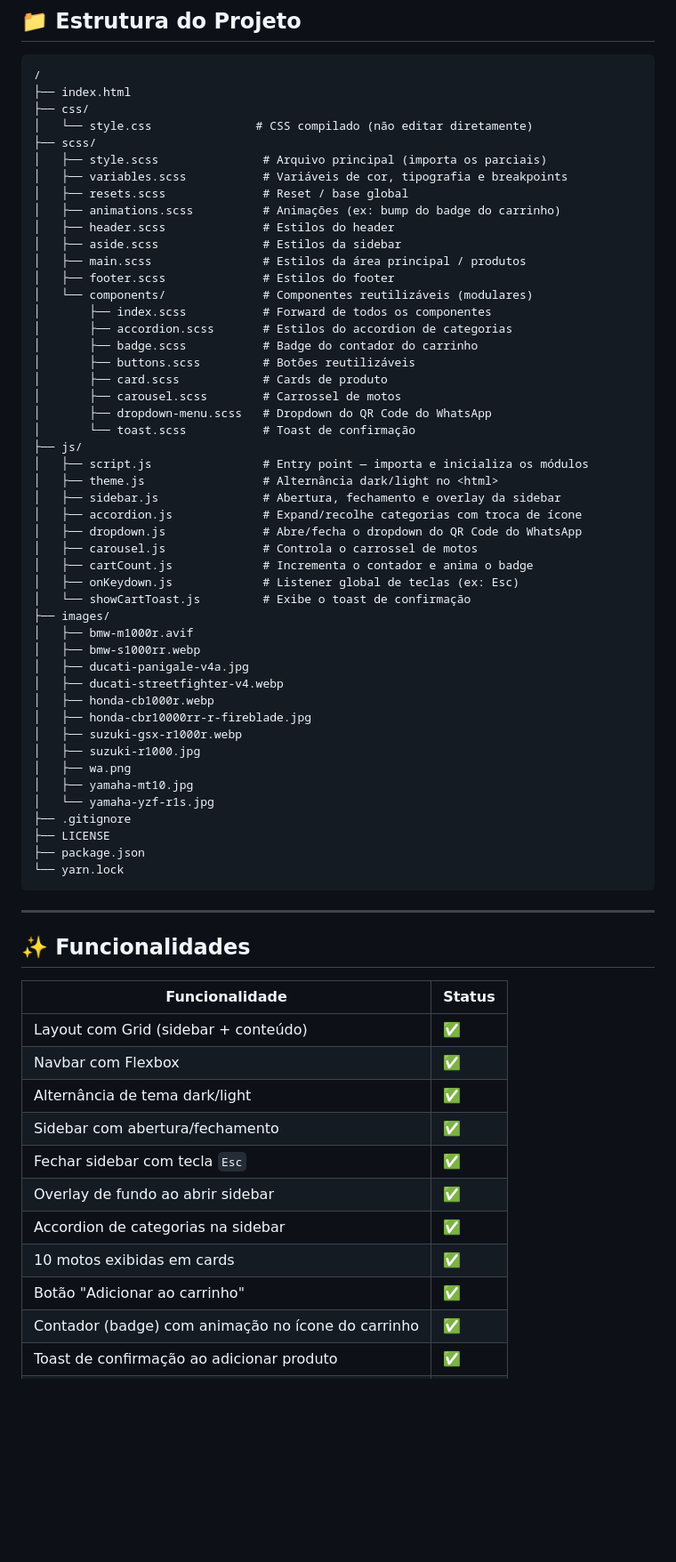
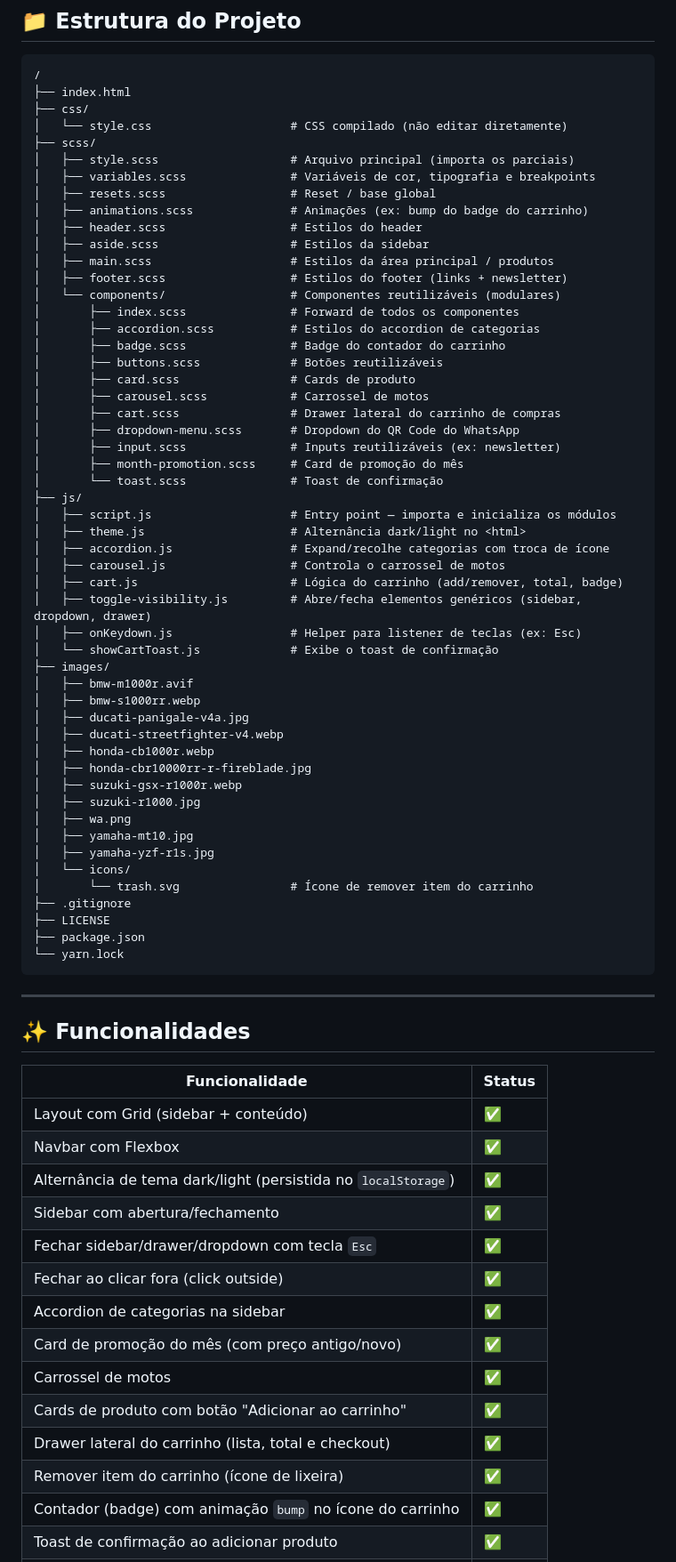
Before and after one commit to Gabriel-Ribeiroo/UniMotors, a Markdown page: README.md, the part around one of its changes. Shown at 89% size. GitHub-like rendering; blank space fills up the shorter version.

Commit message:
refactor: update directory structure and features

```diff
--- a/README.md
+++ b/README.md
@@ -21,35 +21,37 @@ Simulação de uma loja virtual de motos com foco em HTML semântico, CSS modern
 /
 ├── index.html
 ├── css/
-│   └── style.css               # CSS compilado (não editar diretamente)
+│   └── style.css                    # CSS compilado (não editar diretamente)
 ├── scss/
-│   ├── style.scss               # Arquivo principal (importa os parciais)
-│   ├── variables.scss           # Variáveis de cor, tipografia e breakpoints
-│   ├── resets.scss              # Reset / base global
-│   ├── animations.scss          # Animações (ex: bump do badge do carrinho)
-│   ├── header.scss              # Estilos do header
-│   ├── aside.scss               # Estilos da sidebar
-│   ├── main.scss                # Estilos da área principal / produtos
-│   ├── footer.scss              # Estilos do footer
-│   └── components/              # Componentes reutilizáveis (modulares)
-│       ├── index.scss           # Forward de todos os componentes
-│       ├── accordion.scss       # Estilos do accordion de categorias
-│       ├── badge.scss           # Badge do contador do carrinho
-│       ├── buttons.scss         # Botões reutilizáveis
-│       ├── card.scss            # Cards de produto
-│       ├── carousel.scss        # Carrossel de motos
-│       ├── dropdown-menu.scss   # Dropdown do QR Code do WhatsApp
-│       └── toast.scss           # Toast de confirmação
+│   ├── style.scss                   # Arquivo principal (importa os parciais)
+│   ├── variables.scss               # Variáveis de cor, tipografia e breakpoints
+│   ├── resets.scss                  # Reset / base global
+│   ├── animations.scss              # Animações (ex: bump do badge do carrinho)
+│   ├── header.scss                  # Estilos do header
+│   ├── aside.scss                   # Estilos da sidebar
+│   ├── main.scss                    # Estilos da área principal / produtos
+│   ├── footer.scss                  # Estilos do footer (links + newsletter)
+│   └── components/                  # Componentes reutilizáveis (modulares)
+│       ├── index.scss               # Forward de todos os componentes
+│       ├── accordion.scss           # Estilos do accordion de categorias
+│       ├── badge.scss               # Badge do contador do carrinho
+│       ├── buttons.scss             # Botões reutilizáveis
+│       ├── card.scss                # Cards de produto
+│       ├── carousel.scss            # Carrossel de motos
+│       ├── cart.scss                # Drawer lateral do carrinho de compras
+│       ├── dropdown-menu.scss       # Dropdown do QR Code do WhatsApp
+│       ├── input.scss               # Inputs reutilizáveis (ex: newsletter)
+│       ├── month-promotion.scss     # Card de promoção do mês
+│       └── toast.scss               # Toast de confirmação
 ├── js/
-│   ├── script.js                # Entry point — importa e inicializa os módulos
-│   ├── theme.js                 # Alternância dark/light no <html>
-│   ├── sidebar.js               # Abertura, fechamento e overlay da sidebar
-│   ├── accordion.js             # Expand/recolhe categorias com troca de ícone
-│   ├── dropdown.js              # Abre/fecha o dropdown do QR Code do WhatsApp
-│   ├── carousel.js              # Controla o carrossel de motos
-│   ├── cartCount.js             # Incrementa o contador e anima o badge
-│   ├── onKeydown.js             # Listener global de teclas (ex: Esc)
-│   └── showCartToast.js         # Exibe o toast de confirmação
+│   ├── script.js                    # Entry point — importa e inicializa os módulos
+│   ├── theme.js                     # Alternância dark/light no <html>
+│   ├── accordion.js                 # Expand/recolhe categorias com troca de ícone
+│   ├── carousel.js                  # Controla o carrossel de motos
+│   ├── cart.js                      # Lógica do carrinho (add/remover, total, badge)
+│   ├── toggle-visibility.js         # Abre/fecha elementos genéricos (sidebar, dropdown, drawer)
+│   ├── onKeydown.js                 # Helper para listener de teclas (ex: Esc)
+│   └── showCartToast.js             # Exibe o toast de confirmação
 ├── images/
 │   ├── bmw-m1000r.avif
 │   ├── bmw-s1000rr.webp
@@ -61,7 +63,9 @@ Simulação de uma loja virtual de motos com foco em HTML semântico, CSS modern
 │   ├── suzuki-r1000.jpg
 │   ├── wa.png
 │   ├── yamaha-mt10.jpg
-│   └── yamaha-yzf-r1s.jpg
+│   ├── yamaha-yzf-r1s.jpg
+│   └── icons/
+│       └── trash.svg                # Ícone de remover item do carrinho
 ├── .gitignore
 ├── LICENSE
 ├── package.json
@@ -76,12 +80,15 @@ Simulação de uma loja virtual de motos com foco em HTML semântico, CSS modern
 |---|---|
 | Layout com Grid (sidebar + conteúdo) | ✅ |
 | Navbar com Flexbox | ✅ |
-| Alternância de tema dark/light | ✅ |
+| Alternância de tema dark/light (persistida no `localStorage`) | ✅ |
 | Sidebar com abertura/fechamento | ✅ |
-| Fechar sidebar com tecla `Esc` | ✅ |
-| Overlay de fundo ao abrir sidebar | ✅ |
+| Fechar sidebar/drawer/dropdown com tecla `Esc` | ✅ |
+| Fechar ao clicar fora (click outside) | ✅ |
 | Accordion de categorias na sidebar | ✅ |
-| 10 motos exibidas em cards | ✅ |
-| Botão "Adicionar ao carrinho" | ✅ |
-| Contador (badge) com animação no ícone do carrinho | ✅ |
+| Card de promoção do mês (com preço antigo/novo) | ✅ |
+| Carrossel de motos | ✅ |
+| Cards de produto com botão "Adicionar ao carrinho" | ✅ |
+| Drawer lateral do carrinho (lista, total e checkout) | ✅ |
+| Remover item do carrinho (ícone de lixeira) | ✅ |
+| Contador (badge) com animação `bump` no ícone do carrinho | ✅ |
 | Toast de confirmação ao adicionar produto | ✅ |
```
Also changed, not shown: other parts of README.md (+12 -8 lines).
